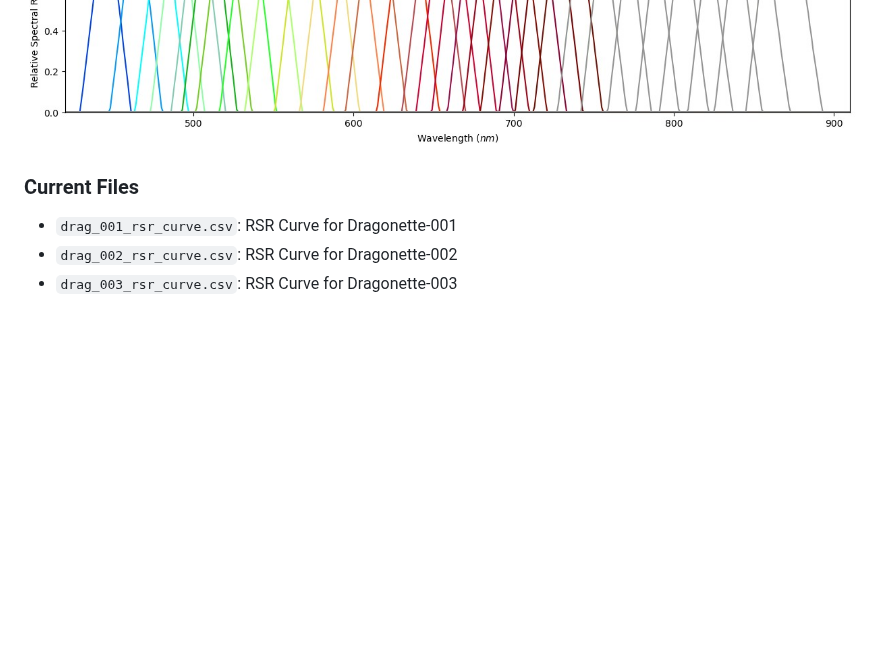
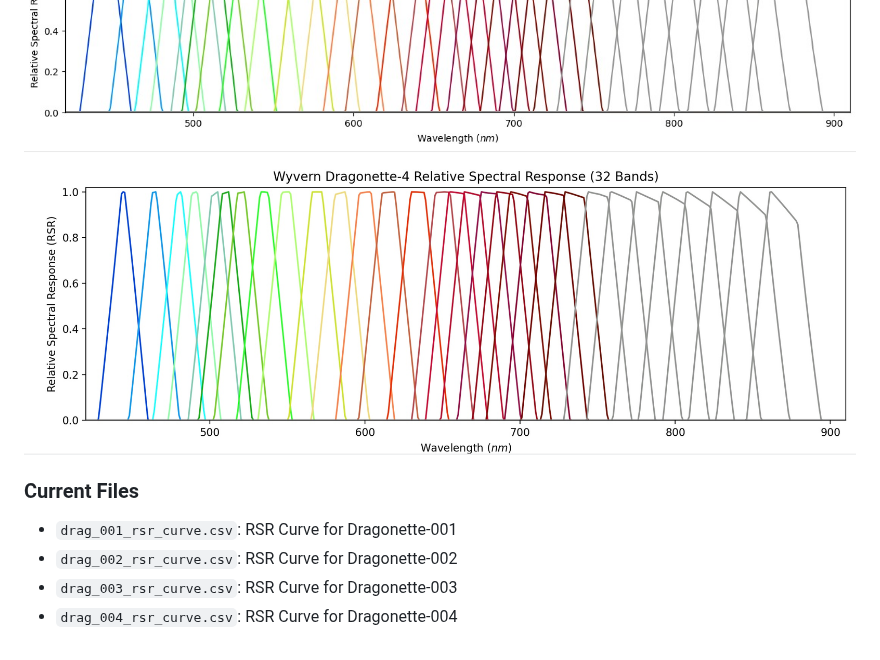
Before and after one commit to Nrevyw/wyvern-public-resources, a Markdown page: relative-spectral-responses/README.md, the part around the change. Drawn GitHub-style; pictures changed too: media/drag_004_rsr.jpg (added); blank space fills up the shorter version.

Commit message:
add rsr plot and csv for drag-004

```diff
--- a/relative-spectral-responses/README.md
+++ b/relative-spectral-responses/README.md
@@ -9,8 +9,10 @@ of light. Below is a visualization of the RSR curves for Wyvern's first three sa
 ![Dragonette-001 relative spectral response of all bands on imager.](../media/drag_001_rsr.jpg)
 ![Dragonette-002 relative spectral response of all bands on imager.](../media/drag_002_rsr.jpg)
 ![Dragonette-003 relative spectral response of all bands on imager.](../media/drag_003_rsr.jpg)
+![Dragonette-004 relative spectral response of all bands on imager.](../media/drag_004_rsr.jpg)
 
 ### Current Files
 - `drag_001_rsr_curve.csv`: RSR Curve for Dragonette-001
 - `drag_002_rsr_curve.csv`: RSR Curve for Dragonette-002
 - `drag_003_rsr_curve.csv`: RSR Curve for Dragonette-003
+- `drag_004_rsr_curve.csv`: RSR Curve for Dragonette-004
```
Also changed, not shown: 1 other file.
